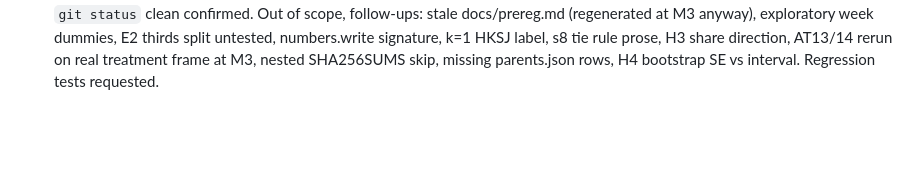
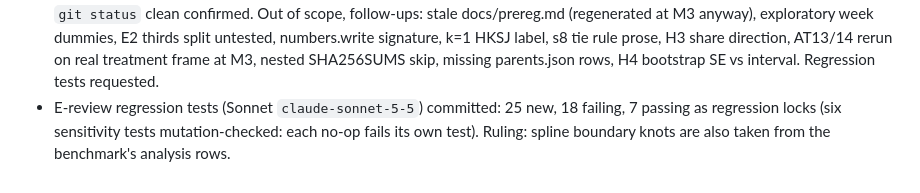
Before and after one commit to owizdom/pollen, a Markdown page: docs/JOURNAL.md, the part around the change. GitHub-like rendering; blank space fills up the shorter version.

Commit message:
journal: e review tests

```diff
--- a/docs/JOURNAL.md
+++ b/docs/JOURNAL.md
@@ -43,3 +43,4 @@
 - Spec v2.7 (spline time control) approved by Wisdom, 2026-10-17.
 - make check at 6d6832d: 412 passed, 2 failed (AT2 test_families and AT5 test_outcomes, both need snapshot/raw/FREEZE.json), 0 skipped, 288 s.
 - E1–E3 fresh review at `4e680a6` (Opus 5.5 `claude-opus-5-5`): 11 in-scope findings (7 CONFIRMED, 4 PLAUSIBLE); 170 E-track tests pass in spite of them. Architect checked H4's `week_` filter (secondary.py:54), the Holm drop of p None (secondary.py:84-85), and the margin default fallback (study.py:104-111) directly. Rulings: ecdsa.fail H1 joins the Holm family; knots follow the spec literally (analysis rows). The reviewer ran tools/make_prereg.py by accident and restored docs/prereg.md; `git status` clean confirmed. Out of scope, follow-ups: stale docs/prereg.md (regenerated at M3 anyway), exploratory week dummies, E2 thirds split untested, numbers.write signature, k=1 HKSJ label, s8 tie rule prose, H3 share direction, AT13/14 rerun on real treatment frame at M3, nested SHA256SUMS skip, missing parents.json rows, H4 bootstrap SE vs interval. Regression tests requested.
+- E-review regression tests (Sonnet `claude-sonnet-5-5`) committed: 25 new, 18 failing, 7 passing as regression locks (six sensitivity tests mutation-checked: each no-op fails its own test). Ruling: spline boundary knots are also taken from the benchmark's analysis rows.
```
